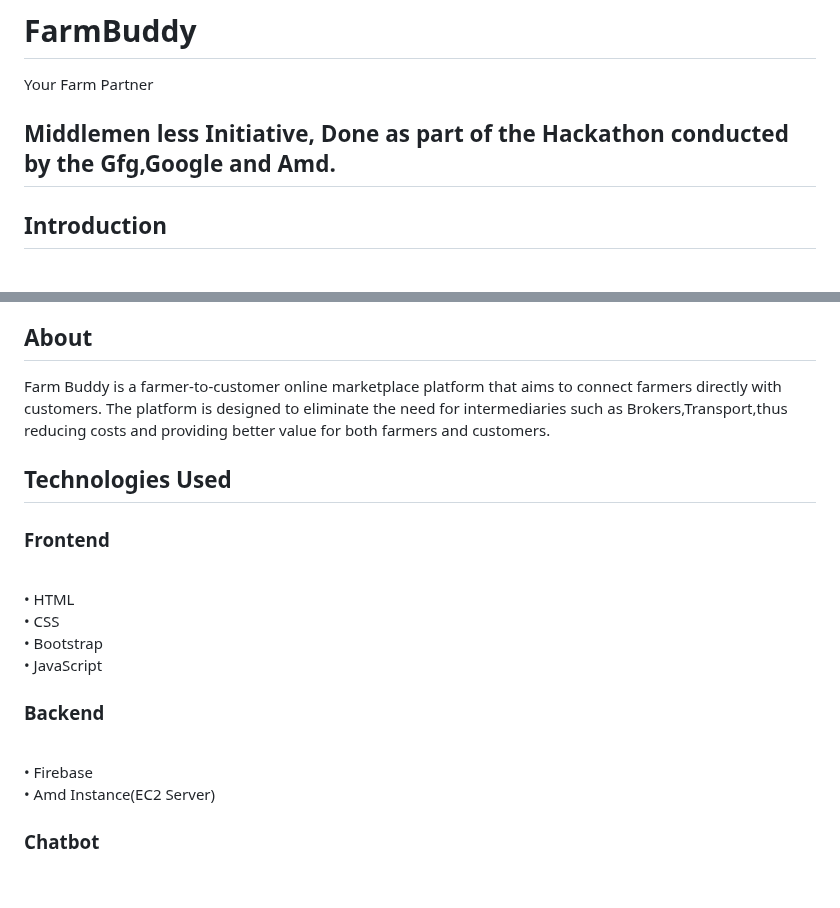
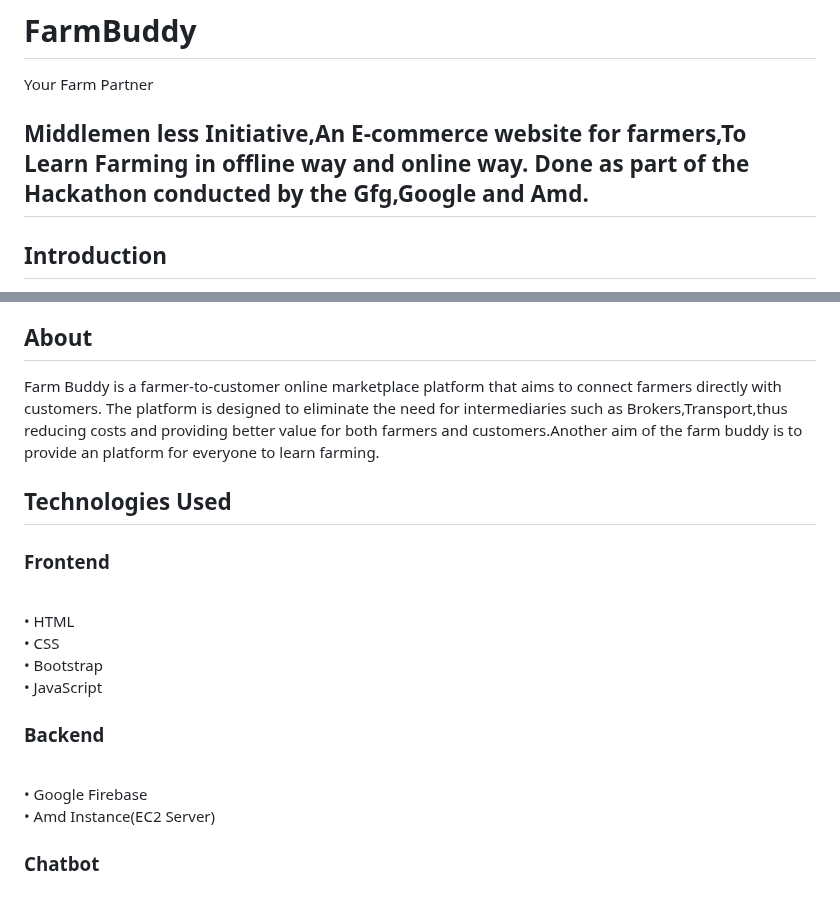
Before and after one commit to STRIDER1512/FarmBuddy, a Markdown page: README.md, 2 parts joined by grey strips. GitHub-like rendering.

```diff
--- a/README.md
+++ b/README.md
@@ -1,5 +1,5 @@
 # <h1>FarmBuddy<br>
 Your Farm Partner</h1>
-<h2>Middlemen less Initiative,
+<h2>Middlemen less Initiative,An E-commerce website for farmers,To Learn Farming in offline way and online way.
 Done as part of the Hackathon conducted by the Gfg,Google and Amd.</h2>
 <h2>Introduction</h2>
@@ -7,5 +7,5 @@ In Agriculture sector there has been always middlemen between the customer and f
 <h2>About</h2>
-Farm Buddy is a farmer-to-customer online marketplace platform that aims to connect farmers directly with customers. The platform is designed to eliminate the need for intermediaries such as Brokers,Transport,thus reducing costs and providing better value for both farmers and customers.
+Farm Buddy is a farmer-to-customer online marketplace platform that aims to connect farmers directly with customers. The platform is designed to eliminate the need for intermediaries such as Brokers,Transport,thus reducing costs and providing better value for both farmers and customers.Another aim of the farm buddy is to provide an platform for everyone to learn farming.
 <h2>Technologies Used</h2>
 <h3>Frontend</h3><br>
 •	HTML<br>
@@ -13,7 +13,7 @@ Farm Buddy is a farmer-to-customer online marketplace platform that aims to conn
 •	Bootstrap<br>
 •	JavaScript<br>
 <h3>Backend</h3><br>
-•	Firebase<br>
+•	Google Firebase<br>
 •	Amd Instance(EC2 Server)<br>
 <h3>Chatbot</h3><br>
 •DialogFlowAPI<br>
```
Also changed, not shown: other parts of README.md (+1 -1 lines).
